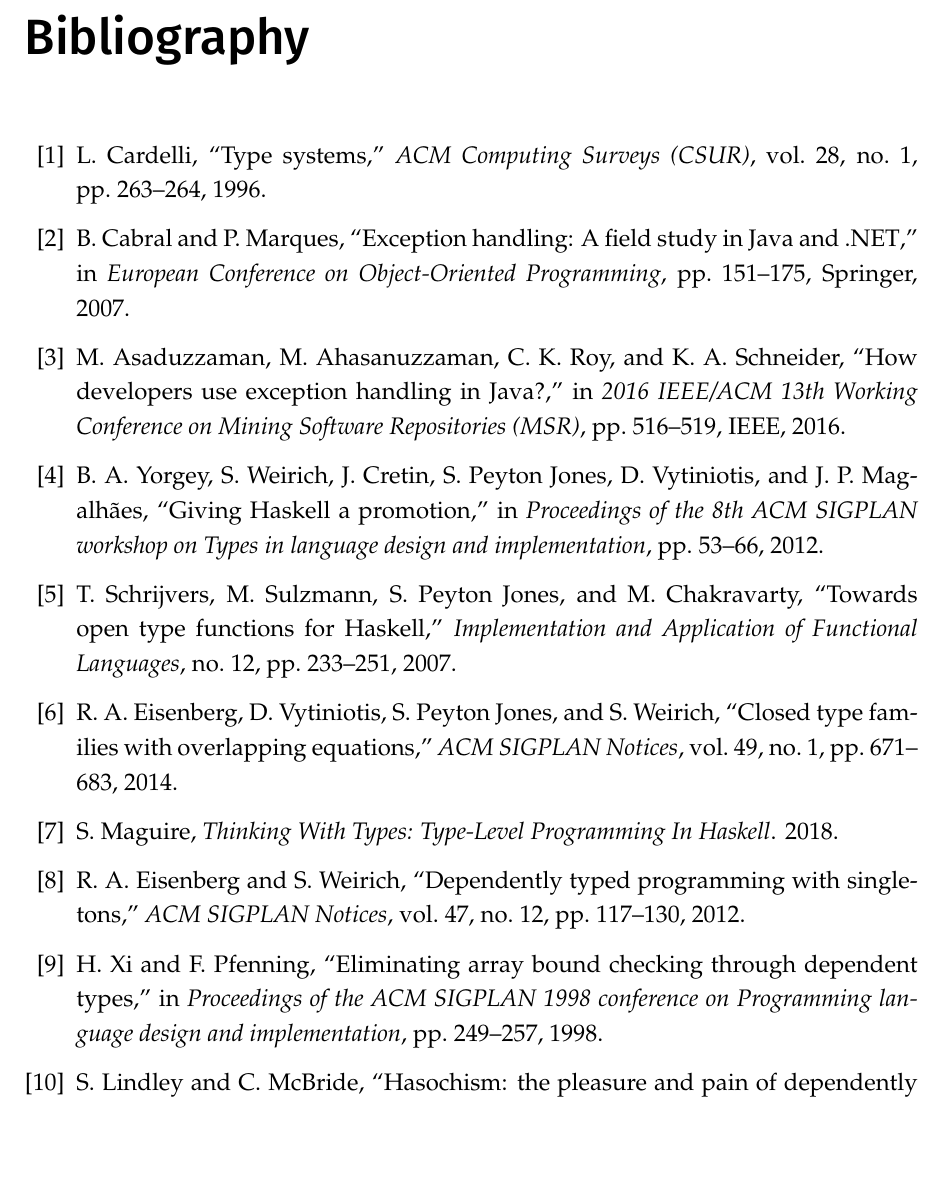
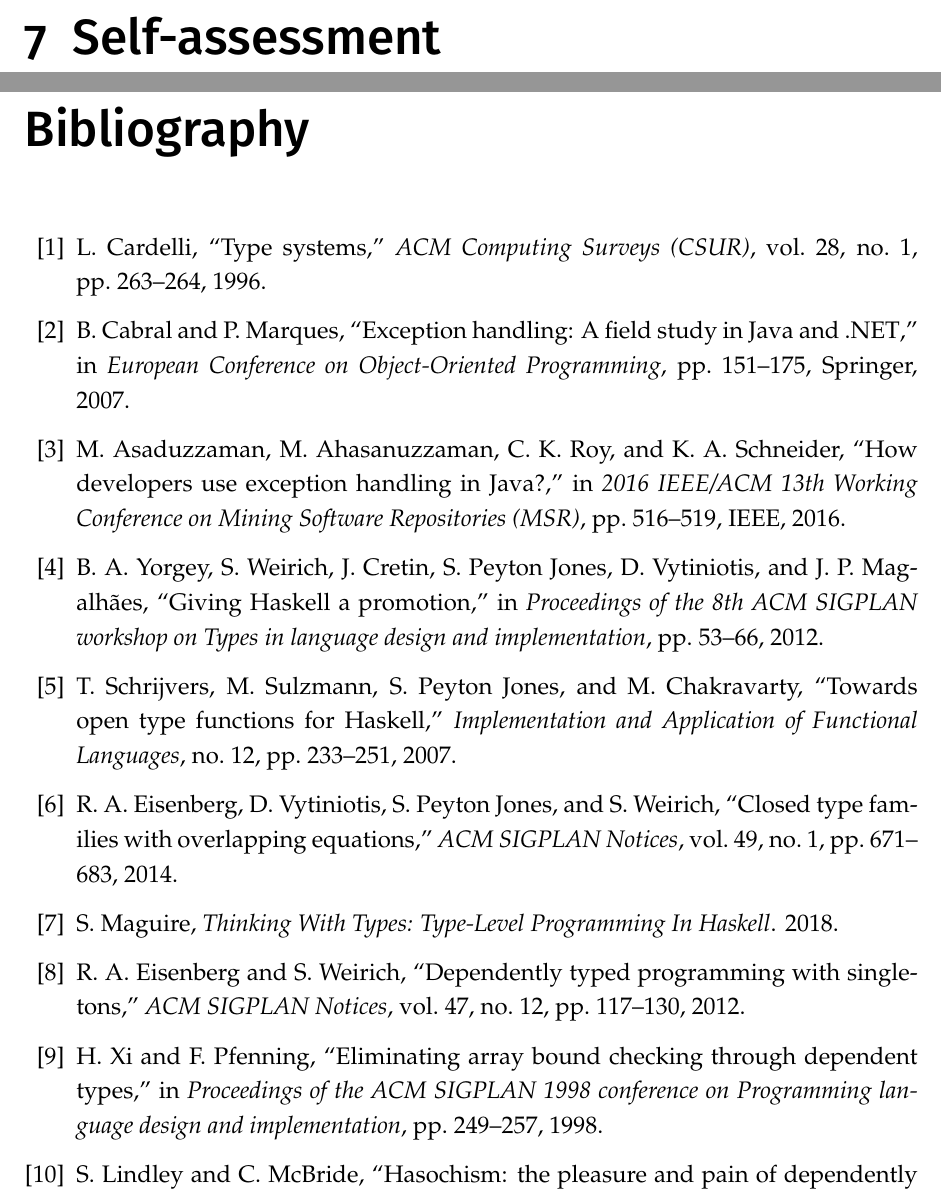
Before and after one commit to Proxymoron461/chesskell, a LaTeX thesis (chess/writing/dissertation/diss.tex, which reads chess/writing/dissertation/assessment.tex): part of page 82 of 85 before the commit and two parts of pages 82 and 83 of 86 after it, the two joined at a grey line, cut at the place of the change, the shorter picture padded with empty space. Compiled offline with pdfLaTeX.

Commit message:
Empty self-assessment section.

```diff
--- /dev/null
+++ b/chess/writing/dissertation/assessment.tex
@@ -0,0 +1,9 @@
+\chapter{Self-assessment}
+
+% TODO: Answer the following questions:
+
+% What is the (technical) contribution of this project?
+% Why should this contribution be considered relevant and important for the subject of your degree?
+% How can others make use of the work in this project?
+% Why should this project be considered an achievement?
+% What are the limitations of this project?
```
Also changed, not shown: chess/writing/dissertation/diss.tex (+1 -0 lines).
